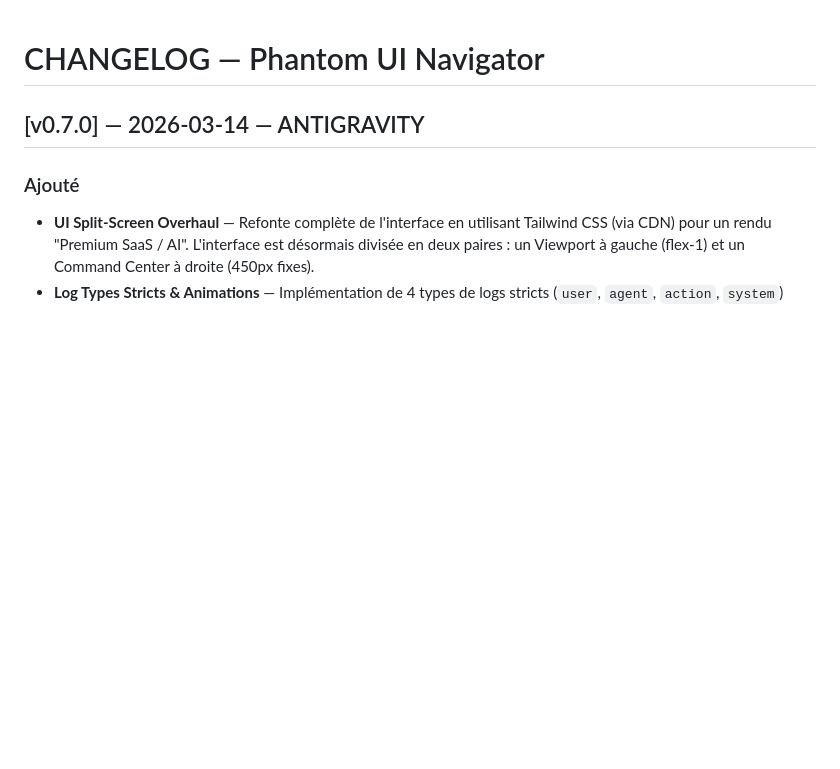
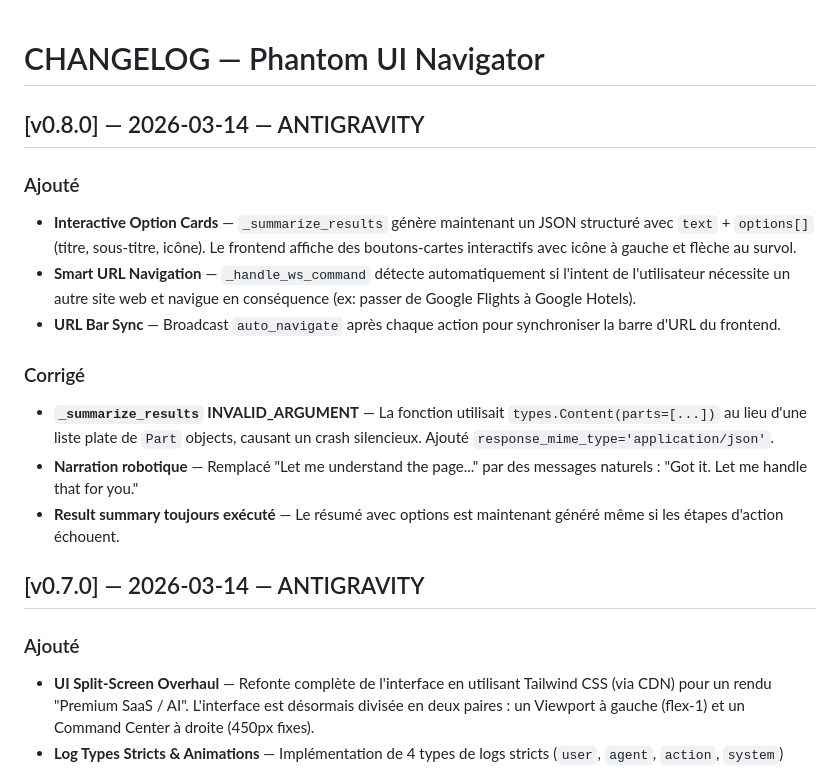
Before and after one commit to 0Papitchu/PHANTOM-DEVPOST-HACKATHON, a Markdown page: CHANGELOG.md, the part around the change. Drawn GitHub-style; blank space fills up the shorter version.

Commit message:
docs: update CHANGELOG with v0.8.0 fixes

```diff
--- a/CHANGELOG.md
+++ b/CHANGELOG.md
@@ -1,4 +1,16 @@
 # CHANGELOG — Phantom UI Navigator
+
+## [v0.8.0] — 2026-03-14 — ANTIGRAVITY
+
+### Ajouté
+- **Interactive Option Cards** — `_summarize_results` génère maintenant un JSON structuré avec `text` + `options[]` (titre, sous-titre, icône). Le frontend affiche des boutons-cartes interactifs avec icône à gauche et flèche au survol.
+- **Smart URL Navigation** — `_handle_ws_command` détecte automatiquement si l'intent de l'utilisateur nécessite un autre site web et navigue en conséquence (ex: passer de Google Flights à Google Hotels).
+- **URL Bar Sync** — Broadcast `auto_navigate` après chaque action pour synchroniser la barre d'URL du frontend.
+
+### Corrigé
+- **`_summarize_results` INVALID_ARGUMENT** — La fonction utilisait `types.Content(parts=[...])` au lieu d'une liste plate de `Part` objects, causant un crash silencieux. Ajouté `response_mime_type='application/json'`.
+- **Narration robotique** — Remplacé "Let me understand the page..." par des messages naturels : "Got it. Let me handle that for you."
+- **Result summary toujours exécuté** — Le résumé avec options est maintenant généré même si les étapes d'action échouent.
 
 ## [v0.7.0] — 2026-03-14 — ANTIGRAVITY
 
```
